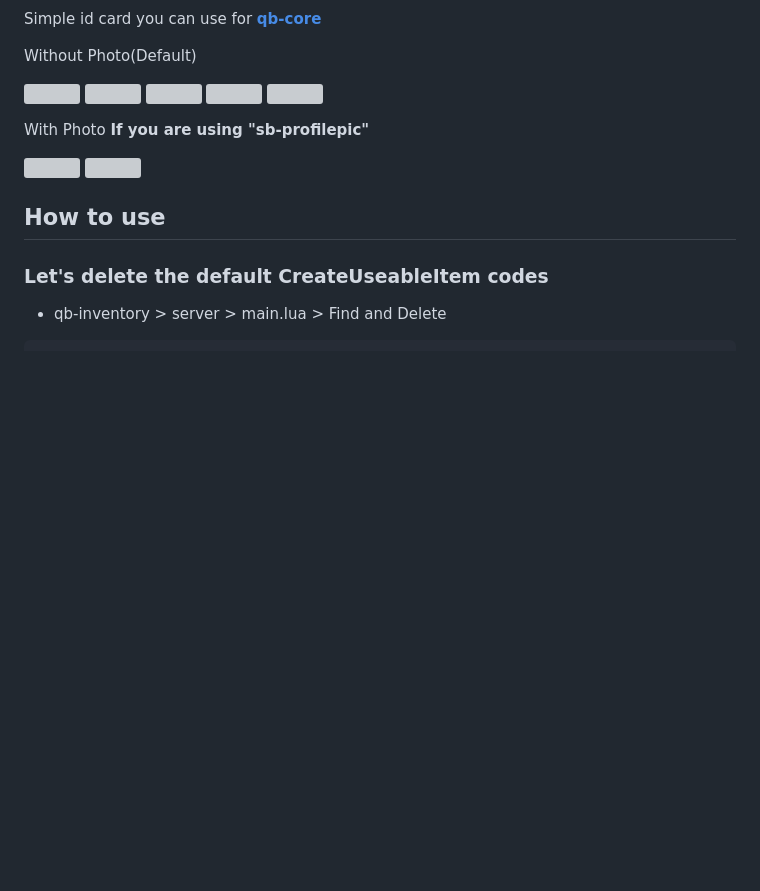
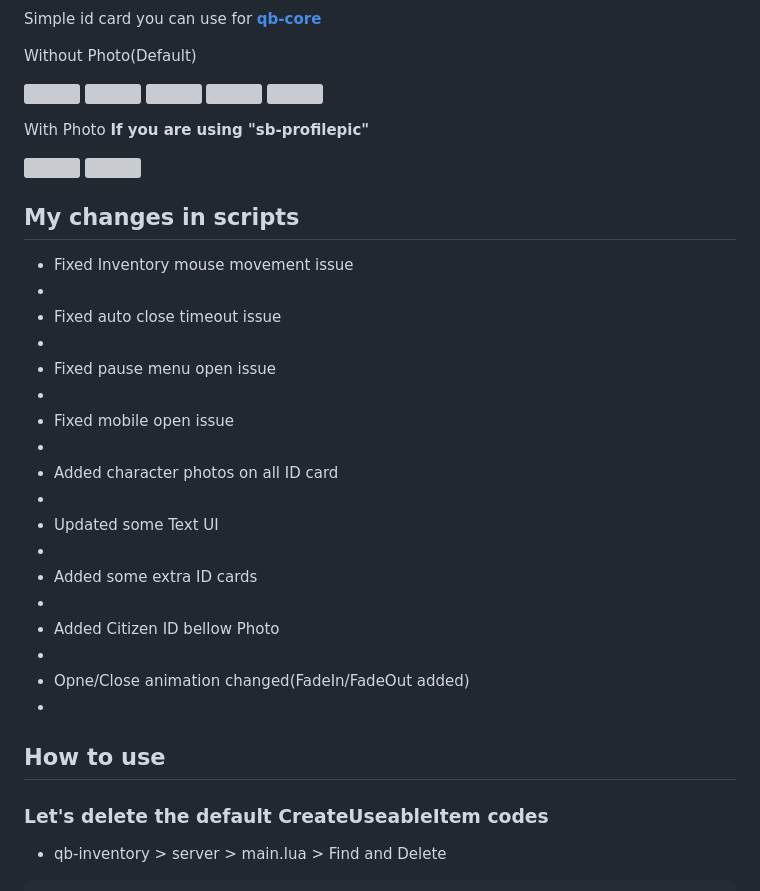
Before and after one commit to alp1x/um-idcard, a Markdown page: README.md, the part around the change. Drawn GitHub-style; blank space fills up the shorter version; grey boxes are pictures that could not be loaded.

```diff
--- a/README.md
+++ b/README.md
@@ -23,6 +23,20 @@ Simple id card you can use for **[qb-core](https://github.com/qbcore-framework/q
 <img width="160" height="90" src="https://media.discordapp.net/attachments/977925336882876437/1062546206351429723/image.png">
 
 </p>
+
+## My changes in scripts
+
+<ul>
+	<li>Fixed Inventory mouse movement issue<li>
+	<li>Fixed auto close timeout issue<li>
+	<li>Fixed pause menu open issue<li>
+	<li>Fixed mobile open issue<li>
+	<li>Added character photos on all ID card<li>
+	<li>Updated some Text UI<li>
+	<li>Added some extra ID cards<li>
+	<li>Added Citizen ID bellow Photo<li>
+	<li>Opne/Close animation changed(FadeIn/FadeOut added)<li>
+</ul>
 
 ## How to use
 ### Let's delete the default CreateUseableItem codes
```
